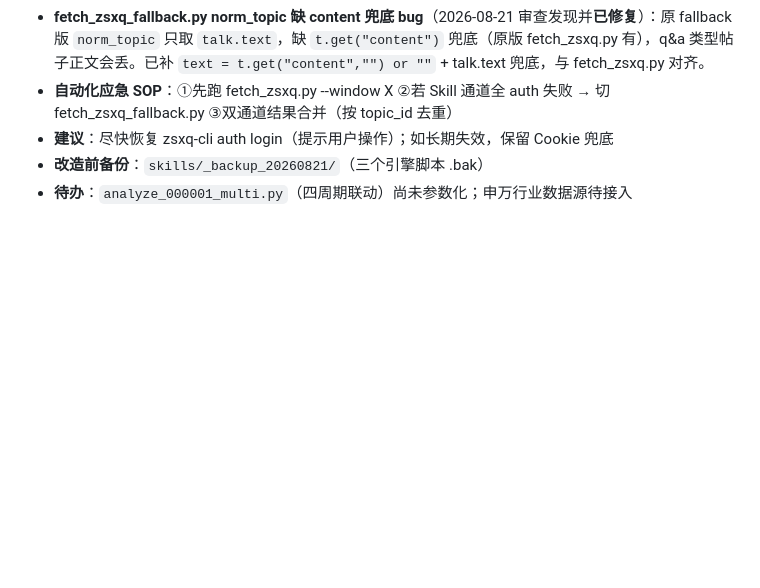
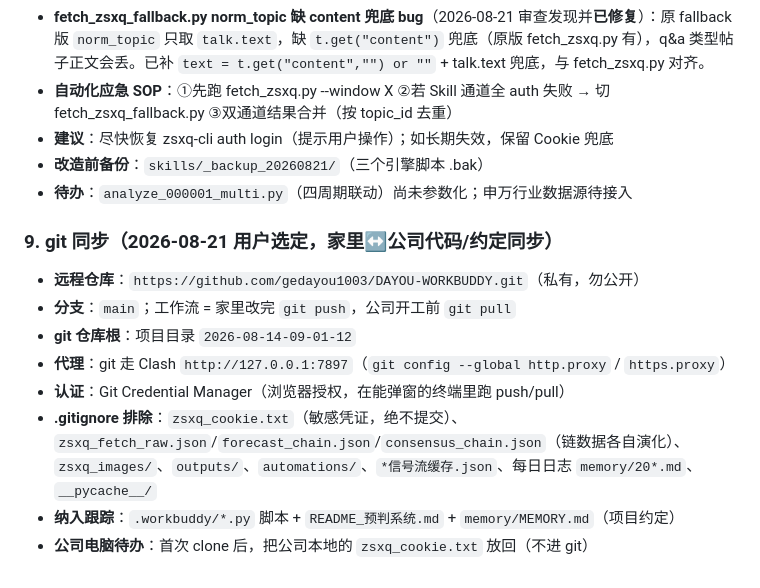
Before and after one commit to gedayou1003/DAYOU-WORKBUDDY, a Markdown page: .workbuddy/memory/MEMORY.md, the part around the change. GitHub-like rendering; blank space fills up the shorter version.

Commit message:
记录 git 同步约定（远程仓库/代理/排除清单）

```diff
--- a/.workbuddy/memory/MEMORY.md
+++ b/.workbuddy/memory/MEMORY.md
@@ -109,3 +109,13 @@
 - **建议**：尽快恢复 zsxq-cli auth login（提示用户操作）；如长期失效，保留 Cookie 兜底
 - **改造前备份**：`skills/_backup_20260821/`（三个引擎脚本 .bak）
 - **待办**：`analyze_000001_multi.py`（四周期联动）尚未参数化；申万行业数据源待接入
+
+### 9. git 同步（2026-08-21 用户选定，家里↔公司代码/约定同步）
+- **远程仓库**：`https://github.com/gedayou1003/DAYOU-WORKBUDDY.git`（私有，勿公开）
+- **分支**：`main`；工作流 = 家里改完 `git push`，公司开工前 `git pull`
+- **git 仓库根**：项目目录 `2026-08-14-09-01-12`
+- **代理**：git 走 Clash `http://127.0.0.1:7897`（`git config --global http.proxy` / `https.proxy`）
+- **认证**：Git Credential Manager（浏览器授权，在能弹窗的终端里跑 push/pull）
+- **.gitignore 排除**：`zsxq_cookie.txt`（敏感凭证，绝不提交）、`zsxq_fetch_raw.json`/`forecast_chain.json`/`consensus_chain.json`（链数据各自演化）、`zsxq_images/`、`outputs/`、`automations/`、`*信号流缓存.json`、每日日志 `memory/20*.md`、`__pycache__/`
+- **纳入跟踪**：`.workbuddy/*.py` 脚本 + `README_预判系统.md` + `memory/MEMORY.md`（项目约定）
+- **公司电脑待办**：首次 clone 后，把公司本地的 `zsxq_cookie.txt` 放回（不进 git）
```
